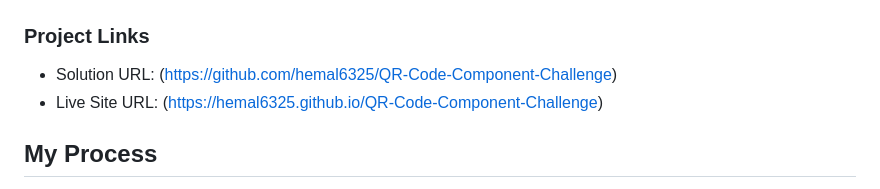
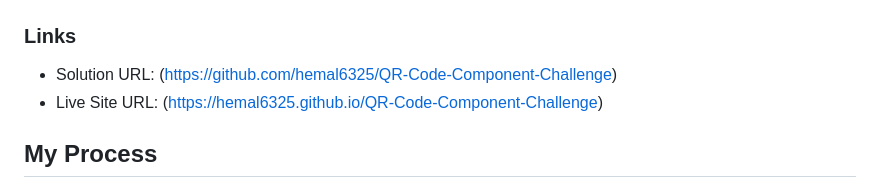
Before and after one commit to hemal6325/QR-Code-Component-Challenge, a Markdown page: README.md, the part around the change printed below. Drawn GitHub-style.

```diff
--- a/README.md
+++ b/README.md
@@ -24,7 +24,7 @@ This is a solution to the [QR Code Component Challenge](https://www.frontendment
 ![](design/PreviewDesktop.JPG)
 
 
-### Project Links
+### Links
 
 - Solution URL: (https://github.com/hemal6325/QR-Code-Component-Challenge)
 - Live Site URL: (https://hemal6325.github.io/QR-Code-Component-Challenge)
```
Also changed, not shown: other parts of README.md (+2 -4 lines).
